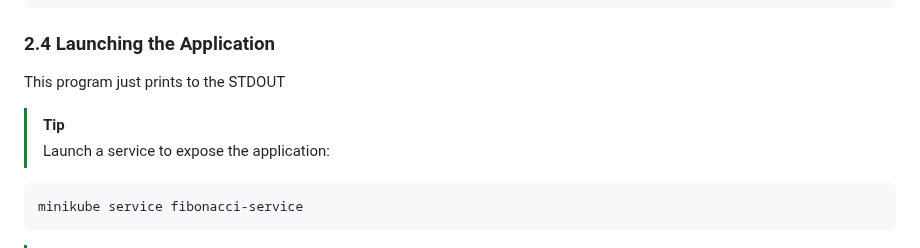
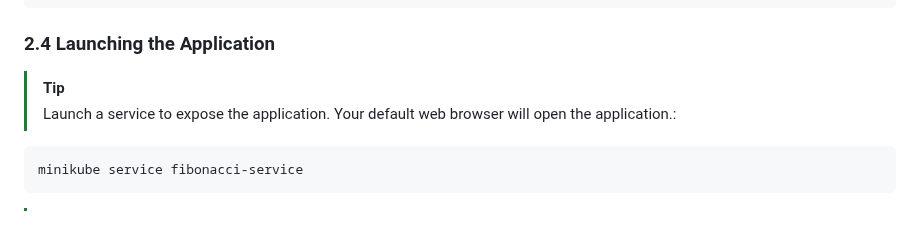
Before and after one commit to paraskuk/Rust-Fibonacci-REST-Kubernetes-Prometheus-Grafana, a Markdown page: README.md, the part around the change. Drawn GitHub-style; blank space fills up the shorter version.

````diff
--- a/README.md
+++ b/README.md
@@ -123,9 +123,8 @@ kubectl get services
 kubectl get deployments
 ```
 ### 2.4 Launching the Application
-This program just prints to the STDOUT
 > [!TIP]
-> Launch a service to expose the application:
+> Launch a service to expose the application. Your default web browser will open the application.:
 
 ```sh
 minikube service fibonacci-service
````
